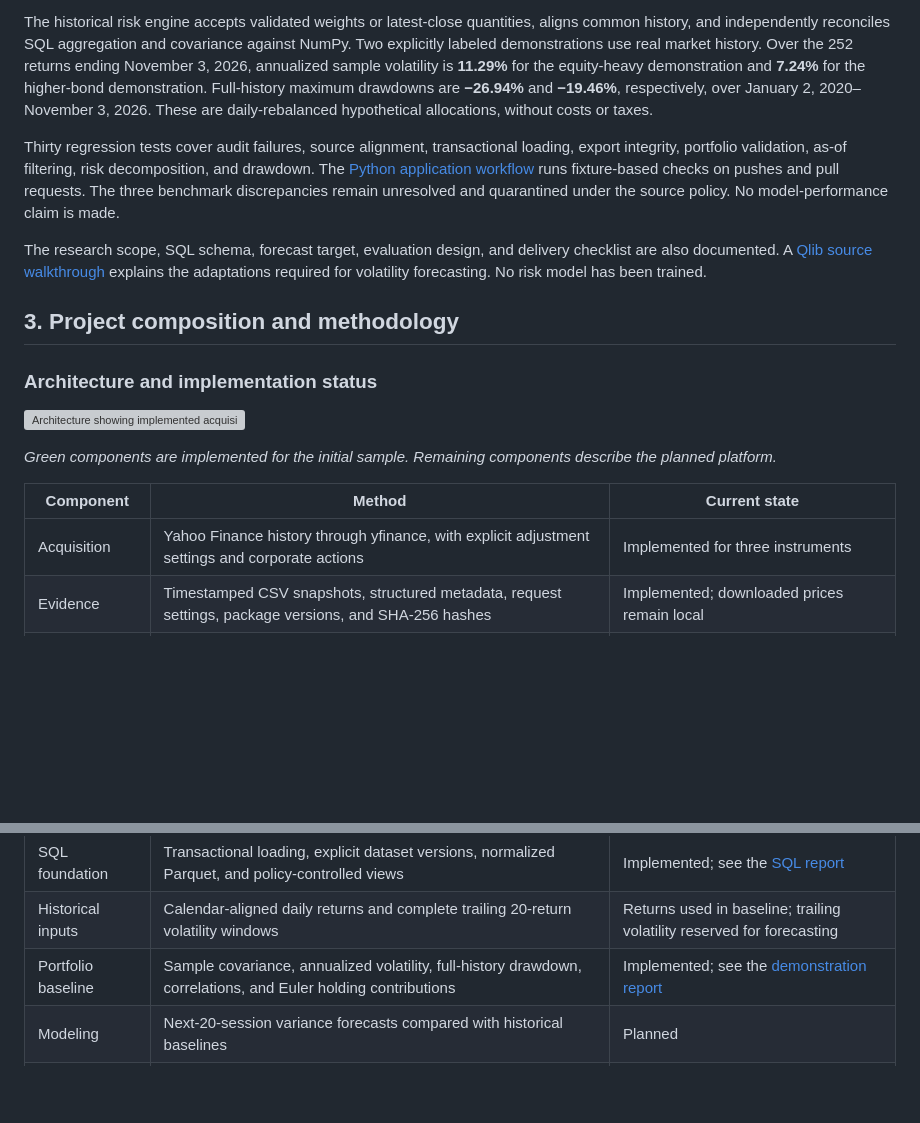
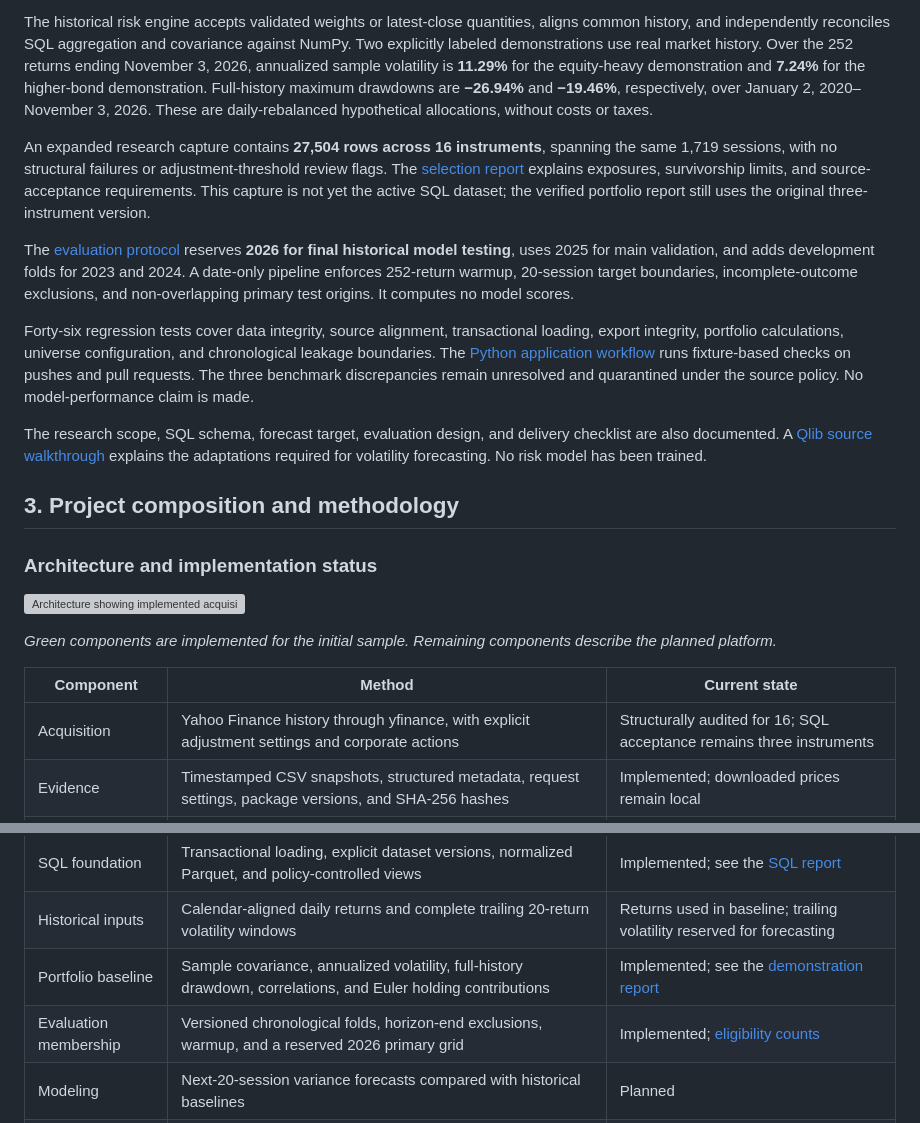
Before and after one commit to alisaayz/portfolio-risk, a Markdown page: README.md, 2 parts joined by grey strips. Rendered like a GitHub page; blank space fills up the shorter version; grey boxes are pictures that could not be loaded.

```diff
--- a/README.md
+++ b/README.md
@@ -19,7 +19,11 @@ The SQL warehouse retains **10,314 price rows across two captures** while select
 
 The historical risk engine accepts validated weights or latest-close quantities, aligns common history, and independently reconciles SQL aggregation and covariance against NumPy. Two explicitly labeled demonstrations use real market history. Over the 252 returns ending November 3, 2026, annualized sample volatility is **11.29%** for the equity-heavy demonstration and **7.24%** for the higher-bond demonstration. Full-history maximum drawdowns are **−26.94%** and **−19.46%**, respectively, over January 2, 2020–November 3, 2026. These are daily-rebalanced hypothetical allocations, without costs or taxes.
 
-Thirty regression tests cover audit failures, source alignment, transactional loading, export integrity, portfolio validation, as-of filtering, risk decomposition, and drawdown. The [Python application workflow](.github/workflows/python-app.yml) runs fixture-based checks on pushes and pull requests. The three benchmark discrepancies remain unresolved and quarantined under the source policy. No model-performance claim is made.
+An expanded research capture contains **27,504 rows across 16 instruments**, spanning the same 1,719 sessions, with no structural failures or adjustment-threshold review flags. The [selection report](docs/REFERENCE_UNIVERSE.md) explains exposures, survivorship limits, and source-acceptance requirements. This capture is not yet the active SQL dataset; the verified portfolio report still uses the original three-instrument version.
+
+The [evaluation protocol](docs/EVALUATION_PROTOCOL.md) reserves **2026 for final historical model testing**, uses 2025 for main validation, and adds development folds for 2023 and 2024. A date-only pipeline enforces 252-return warmup, 20-session target boundaries, incomplete-outcome exclusions, and non-overlapping primary test origins. It computes no model scores.
+
+Forty-six regression tests cover data integrity, source alignment, transactional loading, export integrity, portfolio calculations, universe configuration, and chronological leakage boundaries. The [Python application workflow](.github/workflows/python-app.yml) runs fixture-based checks on pushes and pull requests. The three benchmark discrepancies remain unresolved and quarantined under the source policy. No model-performance claim is made.
 
 The research scope, SQL schema, forecast target, evaluation design, and delivery checklist are also documented. A [Qlib source walkthrough](docs/01_QLIB_WALKTHROUGH.md) explains the adaptations required for volatility forecasting. No risk model has been trained.
 
@@ -33,13 +37,14 @@ The research scope, SQL schema, forecast target, evaluation design, and delivery
 
 | Component | Method | Current state |
 | --- | --- | --- |
-| Acquisition | Yahoo Finance history through yfinance, with explicit adjustment settings and corporate actions | Implemented for three instruments |
+| Acquisition | Yahoo Finance history through yfinance, with explicit adjustment settings and corporate actions | Structurally audited for 16; SQL acceptance remains three instruments |
 | Evidence | Timestamped CSV snapshots, structured metadata, request settings, package versions, and SHA-256 hashes | Implemented; downloaded prices remain local |
 | Quality control | Exchange-session coverage, duplicates, missing/invalid values, OHLC consistency, volume, and adjustment diagnostics | Implemented; see the [audit report](docs/DATA_AUDIT.md) |
 | Verification | Regression tests, issuer cross-check, separate website spot checks, FRED benchmark reconciliation, and offline replay | Implemented; three benchmark exceptions remain open |
 | SQL foundation | Transactional loading, explicit dataset versions, normalized Parquet, and policy-controlled views | Implemented; see the [SQL report](docs/SQL_LAYER.md) |
 | Historical inputs | Calendar-aligned daily returns and complete trailing 20-return volatility windows | Returns used in baseline; trailing volatility reserved for forecasting |
 | Portfolio baseline | Sample covariance, annualized volatility, full-history drawdown, correlations, and Euler holding contributions | Implemented; see the [demonstration report](docs/BASELINE_PORTFOLIO_REPORT.md) |
+| Evaluation membership | Versioned chronological folds, horizon-end exclusions, warmup, and a reserved 2026 primary grid | Implemented; [eligibility counts](docs/EVALUATION_SPLITS.md) |
 | Modeling | Next-20-session variance forecasts compared with historical baselines | Planned |
 | Application | Dated holdings, portfolio comparisons, historical scenarios, and visible assumptions | Planned |
 
```
Also changed, not shown: other parts of README.md (+21 -3 lines), docs/ACTION_PLAN.md (+8 -5 lines), docs/EVALUATION_PROTOCOL.md (added, +83 -0 lines), docs/EVALUATION_SPLITS.md (added, +33 -0 lines), docs/PROJECT_PLAN.md (+10 -4 lines), docs/REFERENCE_UNIVERSE.md (added, +43 -0 lines), docs/UNIVERSE_AUDIT.md (added, +220 -0 lines), docs/assets/universe-coverage.png (added), 9 other files.
